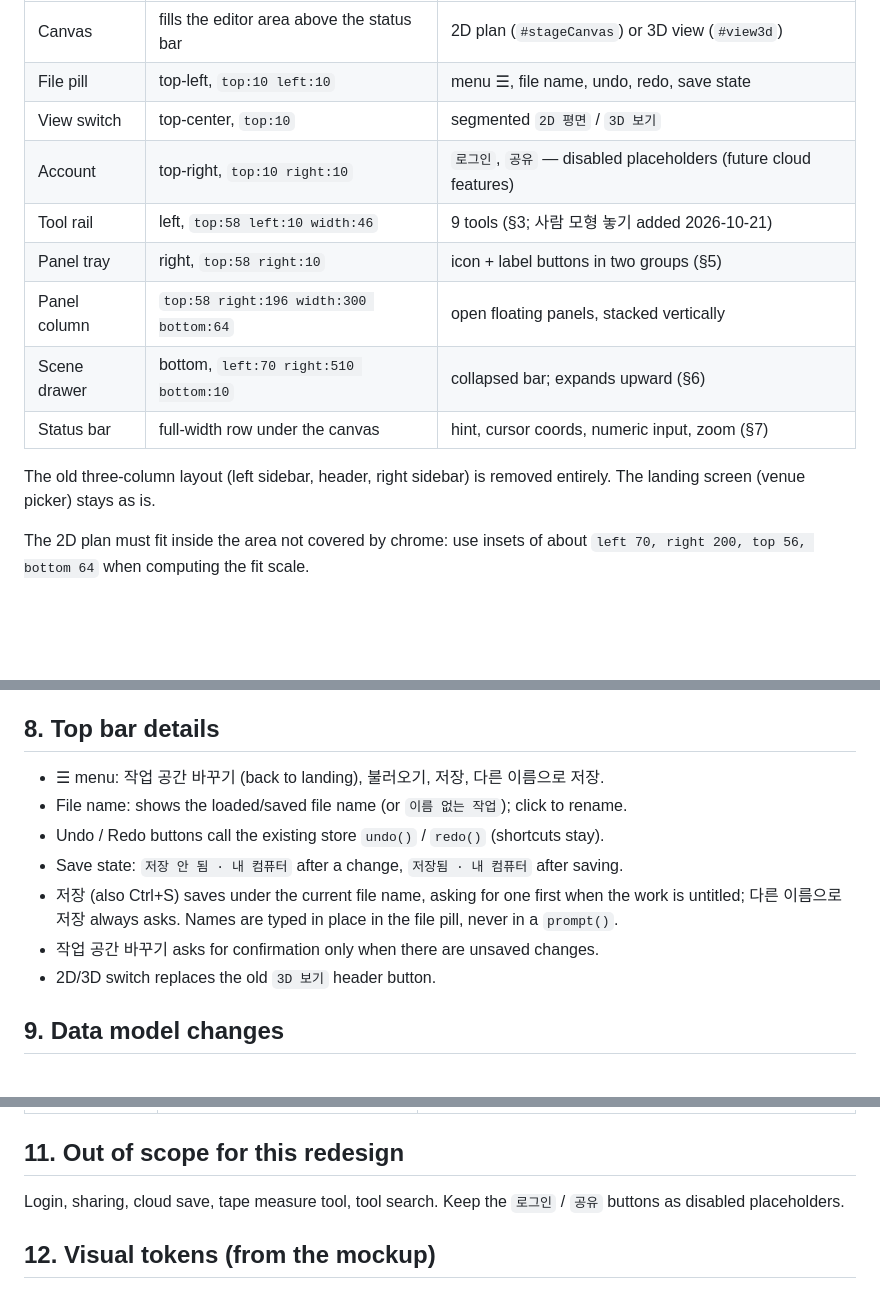
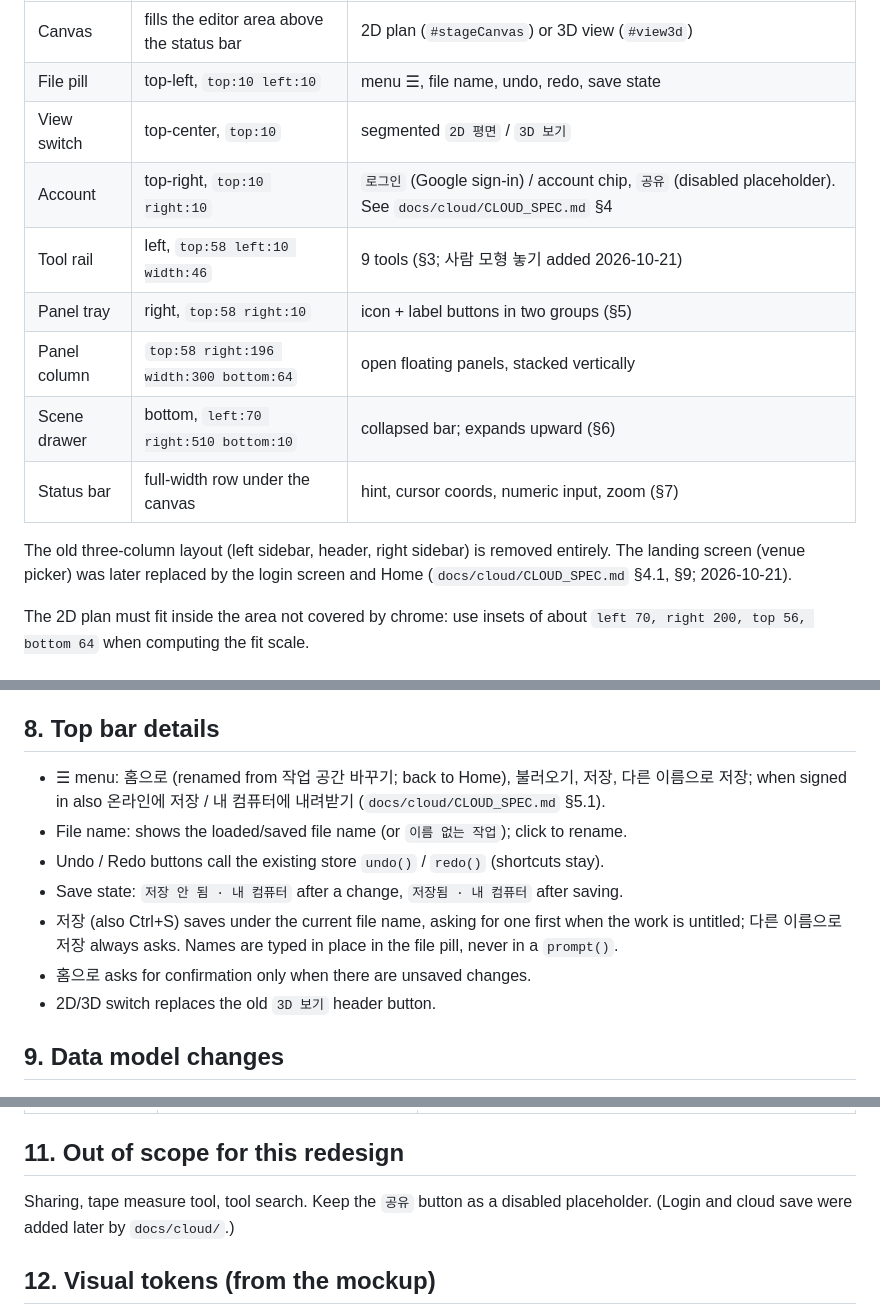
Before and after one commit to haisung5414/2d-lighting-aid, a Markdown page: docs/redesign/UI_REDESIGN_SPEC.md, 3 parts joined by grey strips. Drawn GitHub-style; blank space fills up the shorter version.

```diff
--- a/docs/redesign/UI_REDESIGN_SPEC.md
+++ b/docs/redesign/UI_REDESIGN_SPEC.md
@@ -30,14 +30,14 @@ Positions are from the mockup CSS (px, relative to the editor area).
 | Canvas | fills the editor area above the status bar | 2D plan (`#stageCanvas`) or 3D view (`#view3d`) |
 | File pill | top-left, `top:10 left:10` | menu ☰, file name, undo, redo, save state |
 | View switch | top-center, `top:10` | segmented `2D 평면` / `3D 보기` |
-| Account | top-right, `top:10 right:10` | `로그인`, `공유` — disabled placeholders (future cloud features) |
+| Account | top-right, `top:10 right:10` | `로그인` (Google sign-in) / account chip, `공유` (disabled placeholder). See `docs/cloud/CLOUD_SPEC.md` §4 |
 | Tool rail | left, `top:58 left:10 width:46` | 9 tools (§3; 사람 모형 놓기 added 2026-10-21) |
 | Panel tray | right, `top:58 right:10` | icon + label buttons in two groups (§5) |
 | Panel column | `top:58 right:196 width:300 bottom:64` | open floating panels, stacked vertically |
 | Scene drawer | bottom, `left:70 right:510 bottom:10` | collapsed bar; expands upward (§6) |
 | Status bar | full-width row under the canvas | hint, cursor coords, numeric input, zoom (§7) |
 
-The old three-column layout (left sidebar, header, right sidebar) is removed entirely. The landing screen (venue picker) stays as is.
+The old three-column layout (left sidebar, header, right sidebar) is removed entirely. The landing screen (venue picker) was later replaced by the login screen and Home (`docs/cloud/CLOUD_SPEC.md` §4.1, §9; 2026-10-21).
 
 The 2D plan must fit inside the area not covered by chrome: use insets of about `left 70, right 200, top 56, bottom 64` when computing the fit scale.
 
@@ -172,12 +172,12 @@ VCB details (implemented in Phase 6): the field label reads `거리` after a mov
 
 ## 8. Top bar details
 
-- ☰ menu: 작업 공간 바꾸기 (back to landing), 불러오기, 저장, 다른 이름으로 저장.
+- ☰ menu: 홈으로 (renamed from 작업 공간 바꾸기; back to Home), 불러오기, 저장, 다른 이름으로 저장; when signed in also 온라인에 저장 / 내 컴퓨터에 내려받기 (`docs/cloud/CLOUD_SPEC.md` §5.1).
 - File name: shows the loaded/saved file name (or `이름 없는 작업`); click to rename.
 - Undo / Redo buttons call the existing store `undo()` / `redo()` (shortcuts stay).
 - Save state: `저장 안 됨 · 내 컴퓨터` after a change, `저장됨 · 내 컴퓨터` after saving.
 - 저장 (also Ctrl+S) saves under the current file name, asking for one first when the work is untitled; 다른 이름으로 저장 always asks. Names are typed in place in the file pill, never in a `prompt()`.
-- 작업 공간 바꾸기 asks for confirmation only when there are unsaved changes.
+- 홈으로 asks for confirmation only when there are unsaved changes.
 - 2D/3D switch replaces the old `3D 보기` header button.
 
 ## 9. Data model changes
@@ -213,7 +213,7 @@ VCB details (implemented in Phase 6): the field label reads `거리` after a mov
 
 ## 11. Out of scope for this redesign
 
-Login, sharing, cloud save, tape measure tool, tool search. Keep the `로그인` / `공유` buttons as disabled placeholders.
+Sharing, tape measure tool, tool search. Keep the `공유` button as a disabled placeholder. (Login and cloud save were added later by `docs/cloud/`.)
 
 ## 12. Visual tokens (from the mockup)
 
```
Also changed, not shown: PROJECT_BRIEF.md (+13 -1 lines), docs/cloud/CLOUD_PHASES.md (+5 -1 lines).
